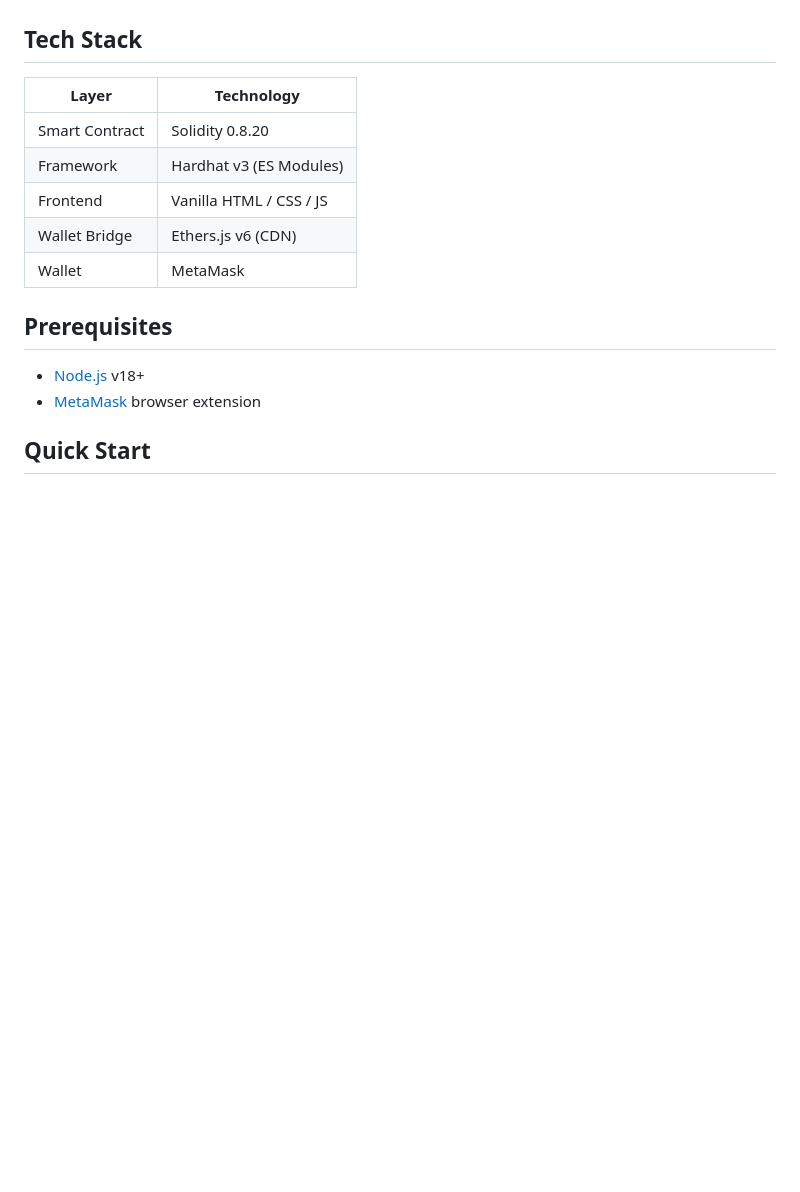
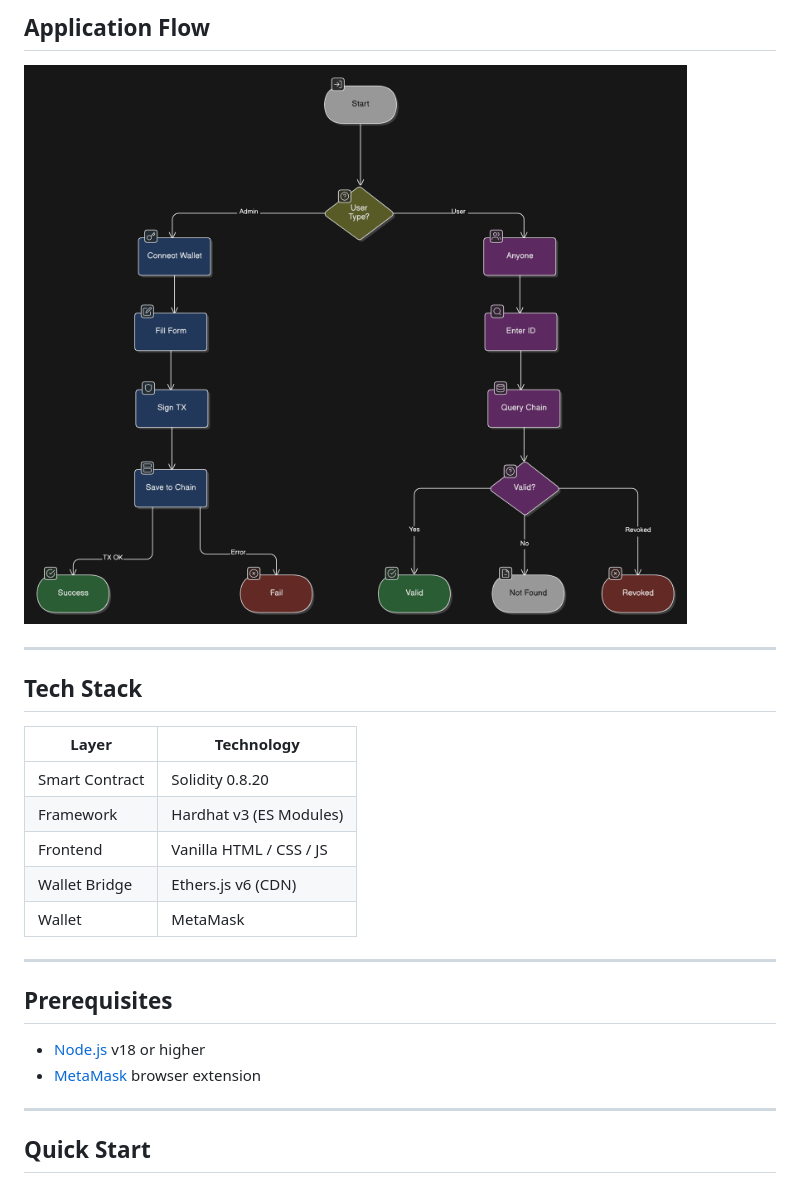
Before and after one commit to MohamedAli1937/Certificate-DApp, a Markdown page: README.md, the part around one of its changes. GitHub-like rendering; pictures changed too: assets/flow.png (added); blank space fills up the shorter version.

```diff
--- a/README.md
+++ b/README.md
@@ -4,3 +18,8 @@ A decentralized application for issuing and verifying academic certificates on t
+## Application Flow
+
+![Application Flow of CertChain DApp](assets/flow.png)
+
+---
 
 ## Tech Stack
 
@@ -12,10 +31,14 @@ A decentralized application for issuing and verifying academic certificates on t
 | Wallet Bridge  | Ethers.js v6 (CDN)      |
 | Wallet         | MetaMask                |
 
+---
+
 ## Prerequisites
 
-- [Node.js](https://nodejs.org/) v18+
+- [Node.js](https://nodejs.org/) v18 or higher
 - [MetaMask](https://metamask.io/) browser extension
+
+---
 
 ## Quick Start
 
```
Also changed, not shown: other parts of README.md (+68 -40 lines), assets/admin.png (added), assets/architecture.png (added), assets/verify.png (added), 8 other files.
